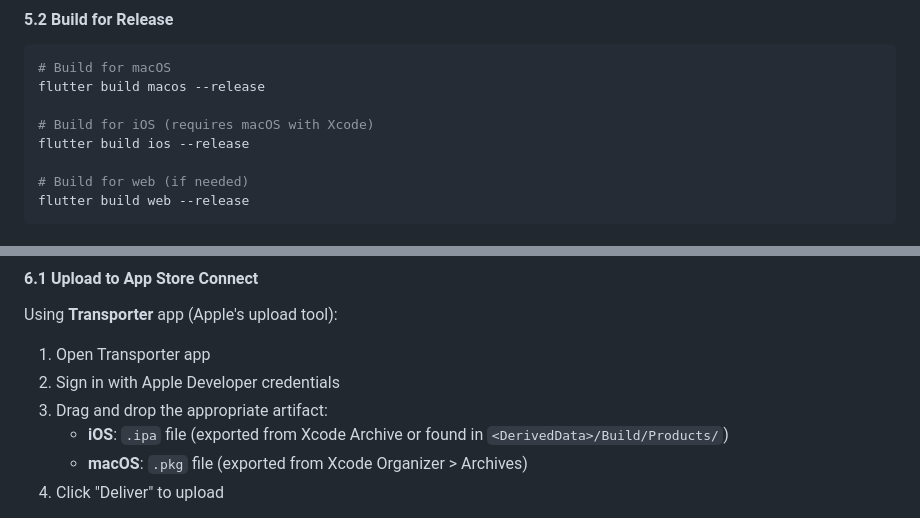
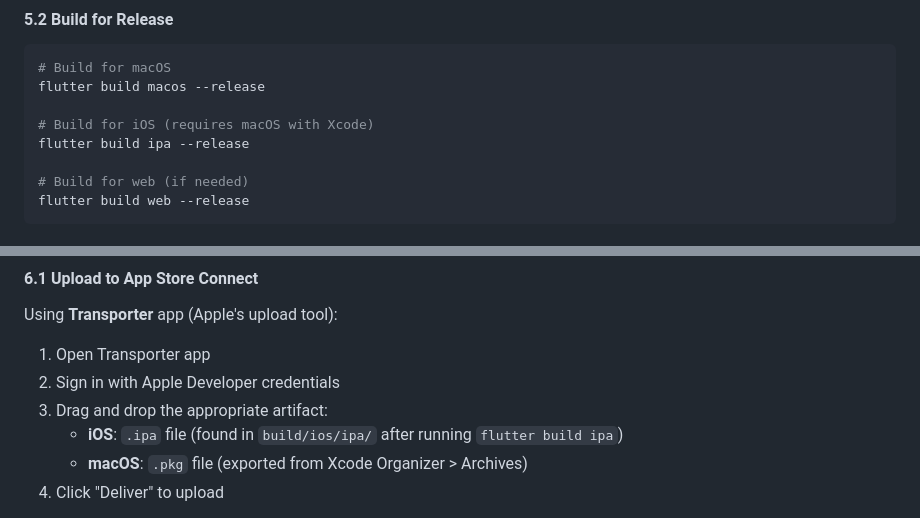
Before and after one commit to PianoFitness/app, a Markdown page: docs/release.md, 2 parts joined by grey strips. GitHub-like rendering.

Commit message:
fix(release.md): update iOS build command and artifact location in release documentation

```diff
--- a/docs/release.md
+++ b/docs/release.md
@@ -172,7 +172,7 @@ flutter pub get
 flutter build macos --release
 
 # Build for iOS (requires macOS with Xcode)
-flutter build ios --release
+flutter build ipa --release
 
 # Build for web (if needed)
 flutter build web --release
@@ -197,7 +197,7 @@ Using **Transporter** app (Apple's upload tool):
 1. Open Transporter app
 2. Sign in with Apple Developer credentials
 3. Drag and drop the appropriate artifact:
-   - **iOS**: `.ipa` file (exported from Xcode Archive or found in `<DerivedData>/Build/Products/`)
+   - **iOS**: `.ipa` file (found in `build/ios/ipa/` after running `flutter build ipa`)
    - **macOS**: `.pkg` file (exported from Xcode Organizer > Archives)
 4. Click "Deliver" to upload
 
```
